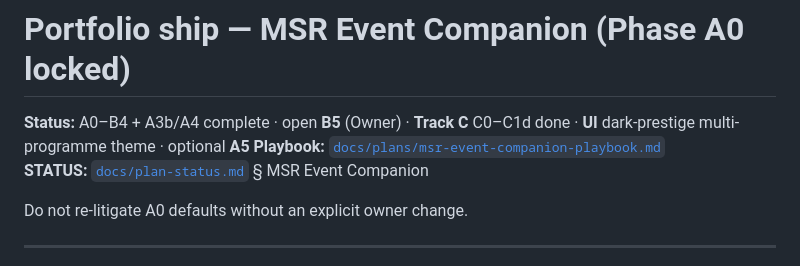
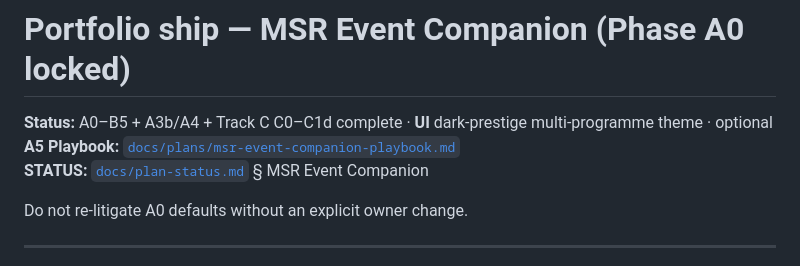
Before and after one commit to msreeves/portfolio, a Markdown page: apps/event-companion/PORTFOLIO_SHIP.md, the part around the change. Drawn GitHub-style.

Commit message:
update info

```diff
--- a/apps/event-companion/PORTFOLIO_SHIP.md
+++ b/apps/event-companion/PORTFOLIO_SHIP.md
@@ -1,6 +1,6 @@
 # Portfolio ship — MSR Event Companion (Phase A0 locked)
 
-**Status:** A0–B4 + A3b/A4 complete · open **B5** (Owner) · **Track C** C0–C1d done · **UI** dark-prestige multi-programme theme · optional **A5**
+**Status:** A0–B5 + A3b/A4 + Track C C0–C1d complete · **UI** dark-prestige multi-programme theme · optional **A5**
 **Playbook:** [`docs/plans/msr-event-companion-playbook.md`](../../../../docs/plans/msr-event-companion-playbook.md)
 **STATUS:** [`docs/plan-status.md`](../../../../docs/plan-status.md) § MSR Event Companion
 
```
